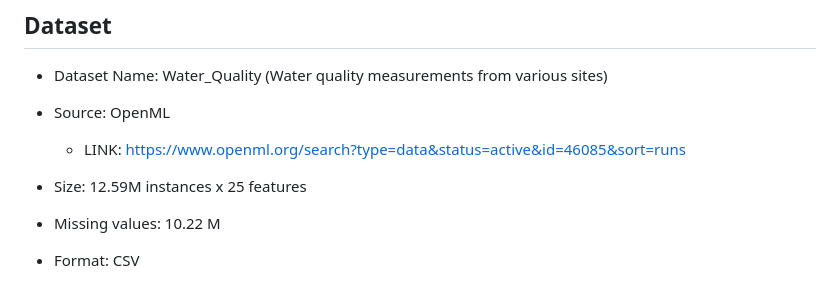
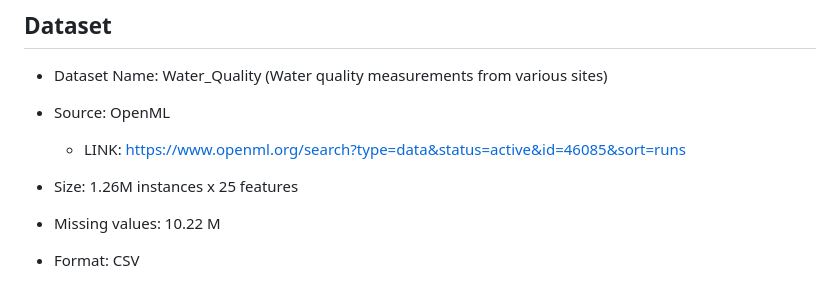
Before and after one commit to coconath0/ML-project, a Markdown page: project-proposal-ETI.md, the part around the change. Drawn GitHub-style.

Commit message:
size update

```diff
--- a/project-proposal-ETI.md
+++ b/project-proposal-ETI.md
@@ -26,7 +26,7 @@ In doing so, we believe we can contribute to finding patterns or markers that wi
 - Dataset Name: Water_Quality  (Water quality measurements from various sites)
 - Source: OpenML
     - LINK: https://www.openml.org/search?type=data&status=active&id=46085&sort=runs
-- Size: 12.59M instances x 25 features
+- Size: 1.26M instances x 25 features
 - Missing values: 10.22 M
 - Format: CSV
 
```
